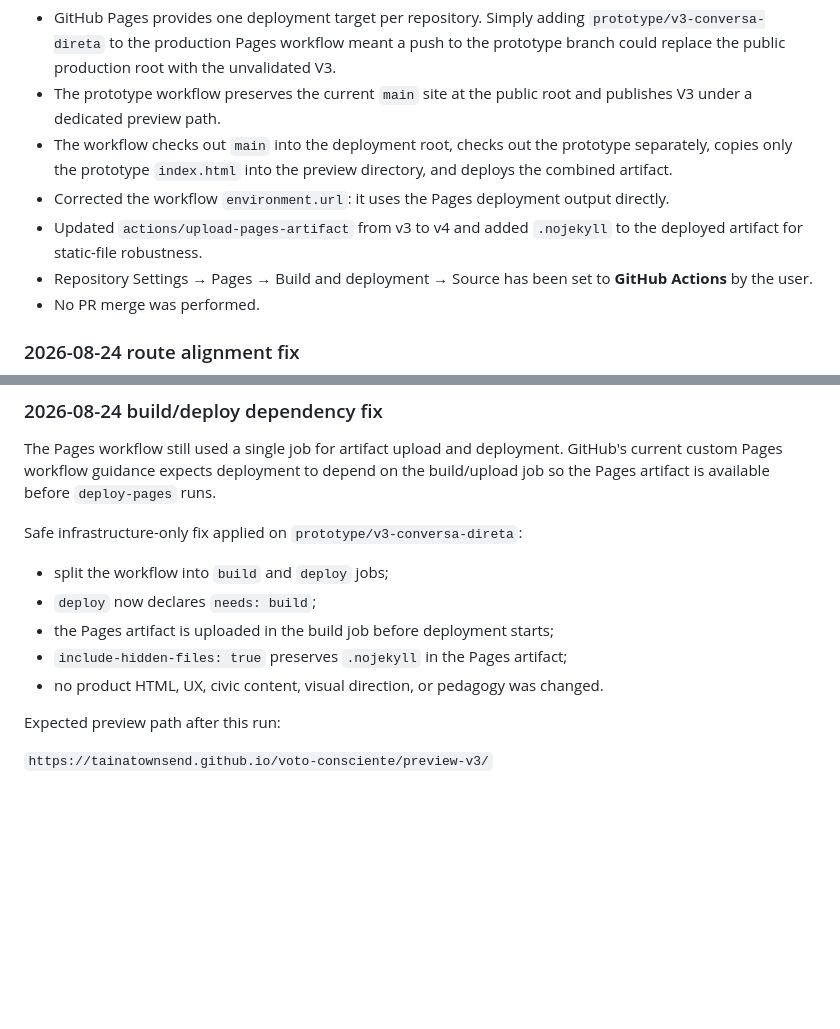
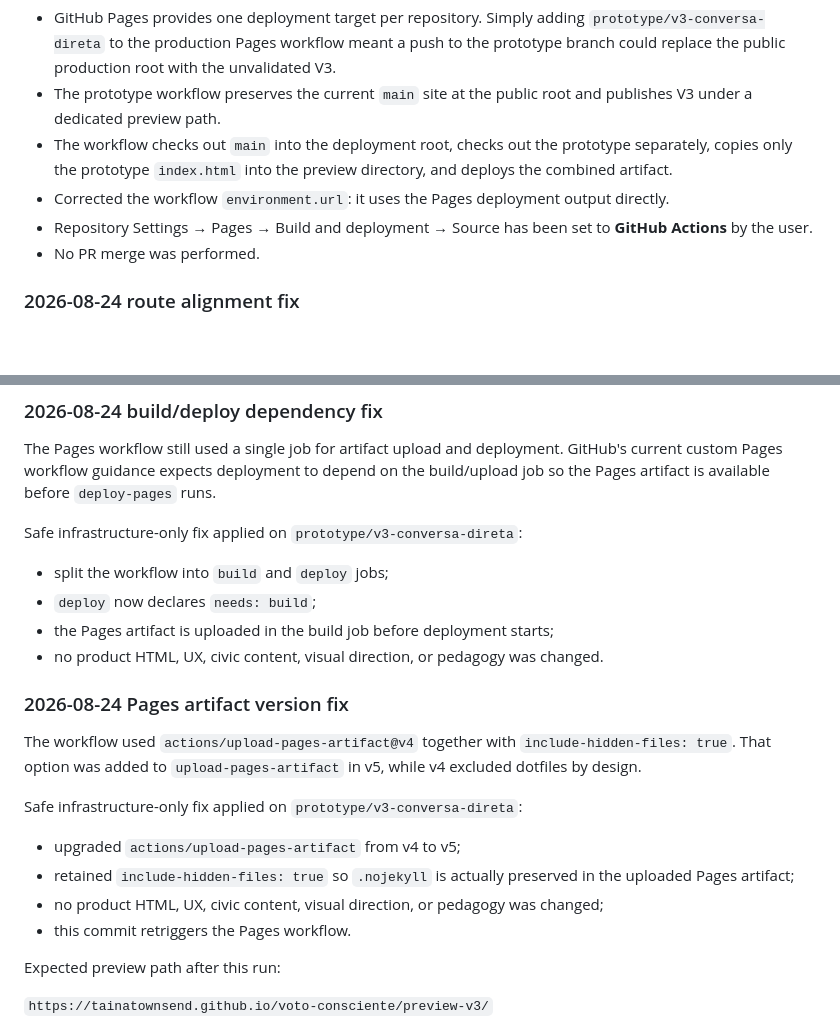
Before and after one commit to tainatownsend/voto-consciente, a Markdown page: QA.md, 2 parts joined by grey strips. GitHub-like rendering; blank space fills up the shorter version.

Commit message:
docs: record Pages artifact v5 compatibility fix

```diff
--- a/QA.md
+++ b/QA.md
@@ -14,7 +14,6 @@ Meaningful infrastructure issues found and fixed:
 - The prototype workflow preserves the current `main` site at the public root and publishes V3 under a dedicated preview path.
 - The workflow checks out `main` into the deployment root, checks out the prototype separately, copies only the prototype `index.html` into the preview directory, and deploys the combined artifact.
 - Corrected the workflow `environment.url`: it uses the Pages deployment output directly.
-- Updated `actions/upload-pages-artifact` from v3 to v4 and added `.nojekyll` to the deployed artifact for static-file robustness.
 - Repository Settings → Pages → Build and deployment → Source has been set to **GitHub Actions** by the user.
 - No PR merge was performed.
 
@@ -41,8 +40,18 @@ Safe infrastructure-only fix applied on `prototype/v3-conversa-direta`:
 - split the workflow into `build` and `deploy` jobs;
 - `deploy` now declares `needs: build`;
 - the Pages artifact is uploaded in the build job before deployment starts;
-- `include-hidden-files: true` preserves `.nojekyll` in the Pages artifact;
 - no product HTML, UX, civic content, visual direction, or pedagogy was changed.
+
+### 2026-08-24 Pages artifact version fix
+
+The workflow used `actions/upload-pages-artifact@v4` together with `include-hidden-files: true`. That option was added to `upload-pages-artifact` in v5, while v4 excluded dotfiles by design.
+
+Safe infrastructure-only fix applied on `prototype/v3-conversa-direta`:
+
+- upgraded `actions/upload-pages-artifact` from v4 to v5;
+- retained `include-hidden-files: true` so `.nojekyll` is actually preserved in the uploaded Pages artifact;
+- no product HTML, UX, civic content, visual direction, or pedagogy was changed;
+- this commit retriggers the Pages workflow.
 
 Expected preview path after this run:
 
```
